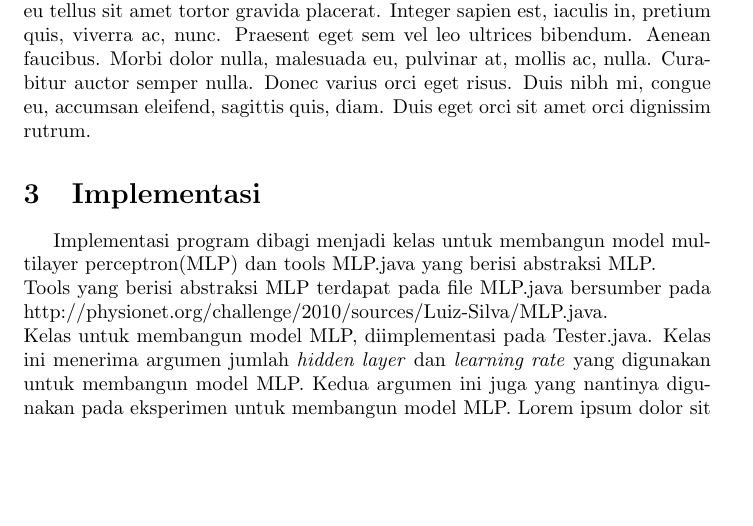
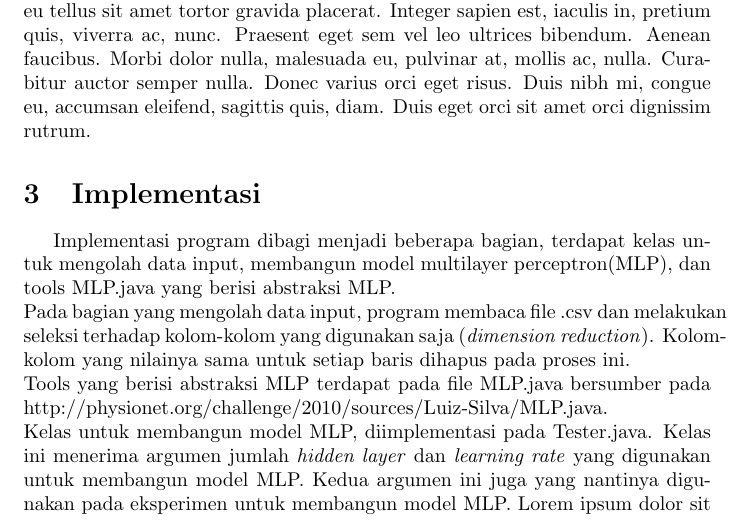
Before and after one commit to thirafidide/mlp-handwriting-recognization, a LaTeX paper (document/documentation.tex, which reads document/implementation.tex): part of page 4 of 10, cut so that both start at the same text, the shorter picture padded with empty space. Compiled offline with pdfLaTeX.

Commit message:
edit implemen

```diff
--- a/document/implementation.tex
+++ b/document/implementation.tex
@@ -1,5 +1,6 @@
 \section{Implementasi}
-Implementasi program dibagi menjadi kelas untuk membangun model multilayer perceptron(MLP) dan tools MLP.java yang berisi abstraksi MLP.\\
+Implementasi program dibagi menjadi beberapa bagian, terdapat kelas untuk mengolah data input, membangun model multilayer perceptron(MLP), dan tools MLP.java yang berisi abstraksi MLP.\\
+Pada bagian yang mengolah data input, program membaca file .csv dan melakukan seleksi terhadap kolom-kolom yang digunakan saja (\textit{dimension reduction}). Kolom-kolom yang nilainya sama untuk setiap baris dihapus pada proses ini.\\
 Tools yang berisi abstraksi MLP terdapat pada file MLP.java bersumber pada http://physionet.org/challenge/2010/sources/Luiz-Silva/MLP.java.\\
 Kelas untuk membangun model MLP, diimplementasi pada Tester.java. Kelas ini menerima argumen jumlah \textit{hidden layer} dan \textit{learning rate} yang digunakan untuk membangun model MLP. Kedua argumen ini juga yang nantinya digunakan pada eksperimen untuk membangun model MLP.
 \lipsum
```
Also changed, not shown: 1 other file.
